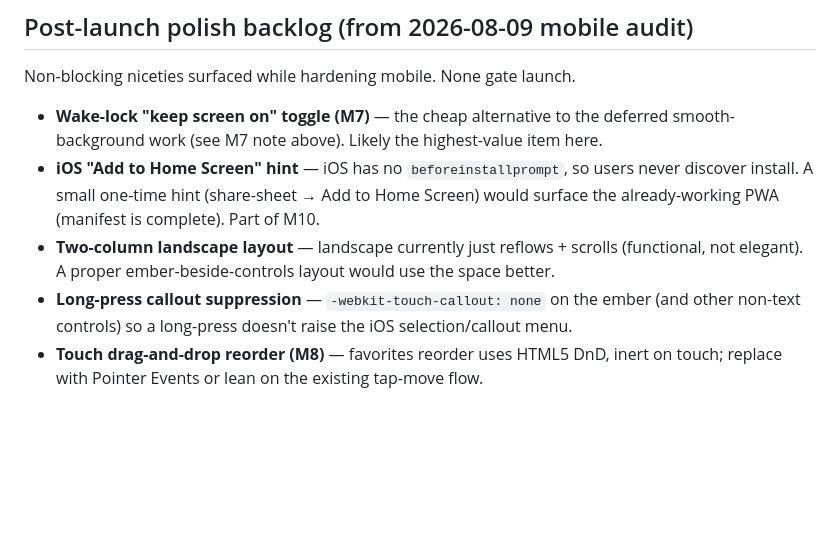
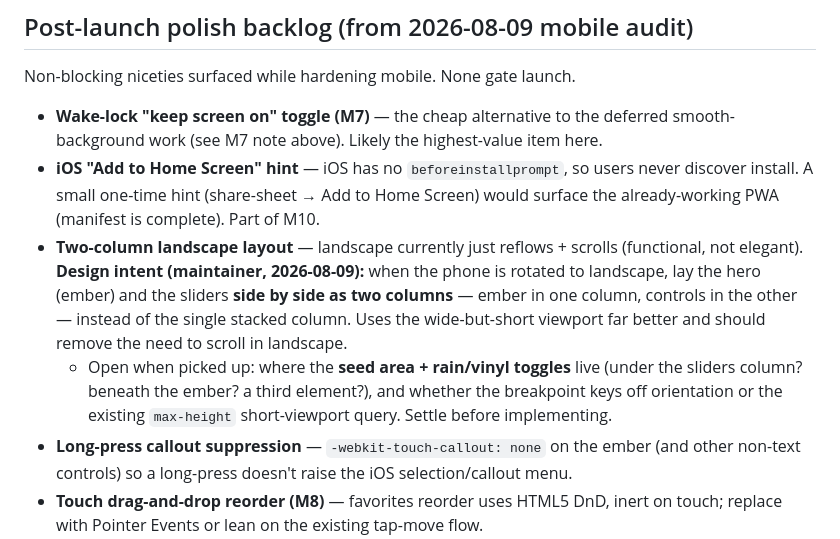
Before and after one commit to LiamI16/loam, a Markdown page: docs/mobile.md, the part around the change. GitHub-like rendering; blank space fills up the shorter version.

Commit message:
docs(mobile): capture landscape two-column layout intent
Maintainer idea: in landscape, lay the hero (ember) and sliders side by
side as two columns instead of one stacked column. Notes the open question
(seed area + toggles placement, breakpoint choice) to settle when picked up.

Co-Authored-By: Claude Opus 4.8 <noreply@anthropic.com>
Claude-Session: https://claude.ai/code/session_01EFnZAAutCRdXyF4qstddB5

```diff
--- a/docs/mobile.md
+++ b/docs/mobile.md
@@ -185,8 +185,15 @@ Non-blocking niceties surfaced while hardening mobile. None gate launch.
   Screen) would surface the already-working PWA (manifest is complete). Part of
   M10.
 - **Two-column landscape layout** — landscape currently just reflows + scrolls
-  (functional, not elegant). A proper ember-beside-controls layout would use the
-  space better.
+  (functional, not elegant). **Design intent (maintainer, 2026-08-09):** when the
+  phone is rotated to landscape, lay the hero (ember) and the sliders **side by
+  side as two columns** — ember in one column, controls in the other — instead of
+  the single stacked column. Uses the wide-but-short viewport far better and
+  should remove the need to scroll in landscape.
+  - Open when picked up: where the **seed area + rain/vinyl toggles** live (under
+    the sliders column? beneath the ember? a third element?), and whether the
+    breakpoint keys off orientation or the existing `max-height` short-viewport
+    query. Settle before implementing.
 - **Long-press callout suppression** — `-webkit-touch-callout: none` on the ember
   (and other non-text controls) so a long-press doesn't raise the iOS
   selection/callout menu.
```
